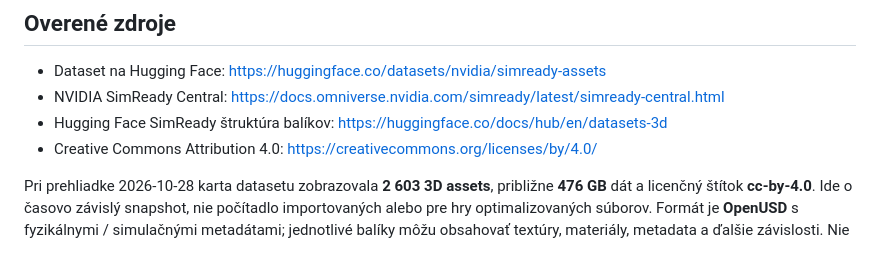
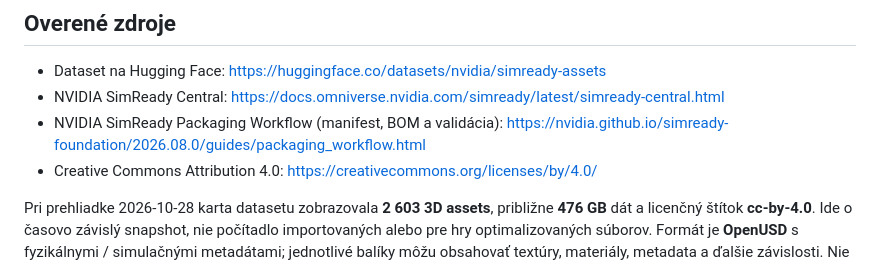
Before and after one commit to cloverwoodstudio/codex-game-dev-library, a Markdown page: resources/free-game-assets/NVIDIA-SIMREADY-ASSETS.md, the part around the change. Drawn GitHub-style.

```diff
--- a/resources/free-game-assets/NVIDIA-SIMREADY-ASSETS.md
+++ b/resources/free-game-assets/NVIDIA-SIMREADY-ASSETS.md
@@ -9,7 +9,7 @@
 
 - Dataset na Hugging Face: https://huggingface.co/datasets/nvidia/simready-assets
 - NVIDIA SimReady Central: https://docs.omniverse.nvidia.com/simready/latest/simready-central.html
-- Hugging Face SimReady štruktúra balíkov: https://huggingface.co/docs/hub/en/datasets-3d
+- NVIDIA SimReady Packaging Workflow (manifest, BOM a validácia): https://nvidia.github.io/simready-foundation/2026.08.0/guides/packaging_workflow.html
 - Creative Commons Attribution 4.0: https://creativecommons.org/licenses/by/4.0/
 
 Pri prehliadke 2026-10-28 karta datasetu zobrazovala **2 603 3D assets**, približne **476 GB** dát a licenčný štítok **cc-by-4.0**. Ide o časovo závislý snapshot, nie počítadlo importovaných alebo pre hry optimalizovaných súborov. Formát je **OpenUSD** s fyzikálnymi / simulačnými metadátami; jednotlivé balíky môžu obsahovať textúry, materiály, metadata a ďalšie závislosti. Nie je to katalóg hotových GLB pre Godot.
```
Also changed, not shown: references/source-index.md (+1 -1 lines).
